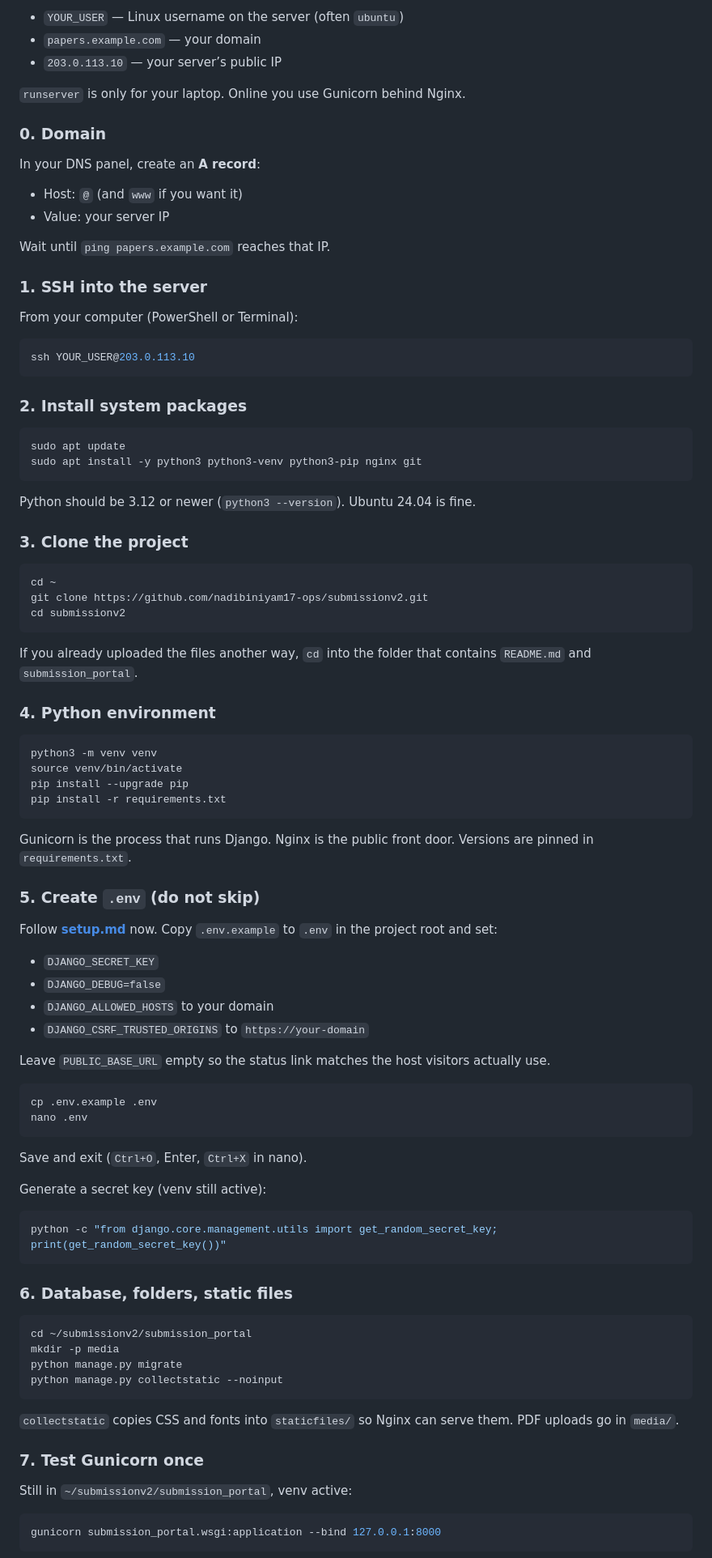
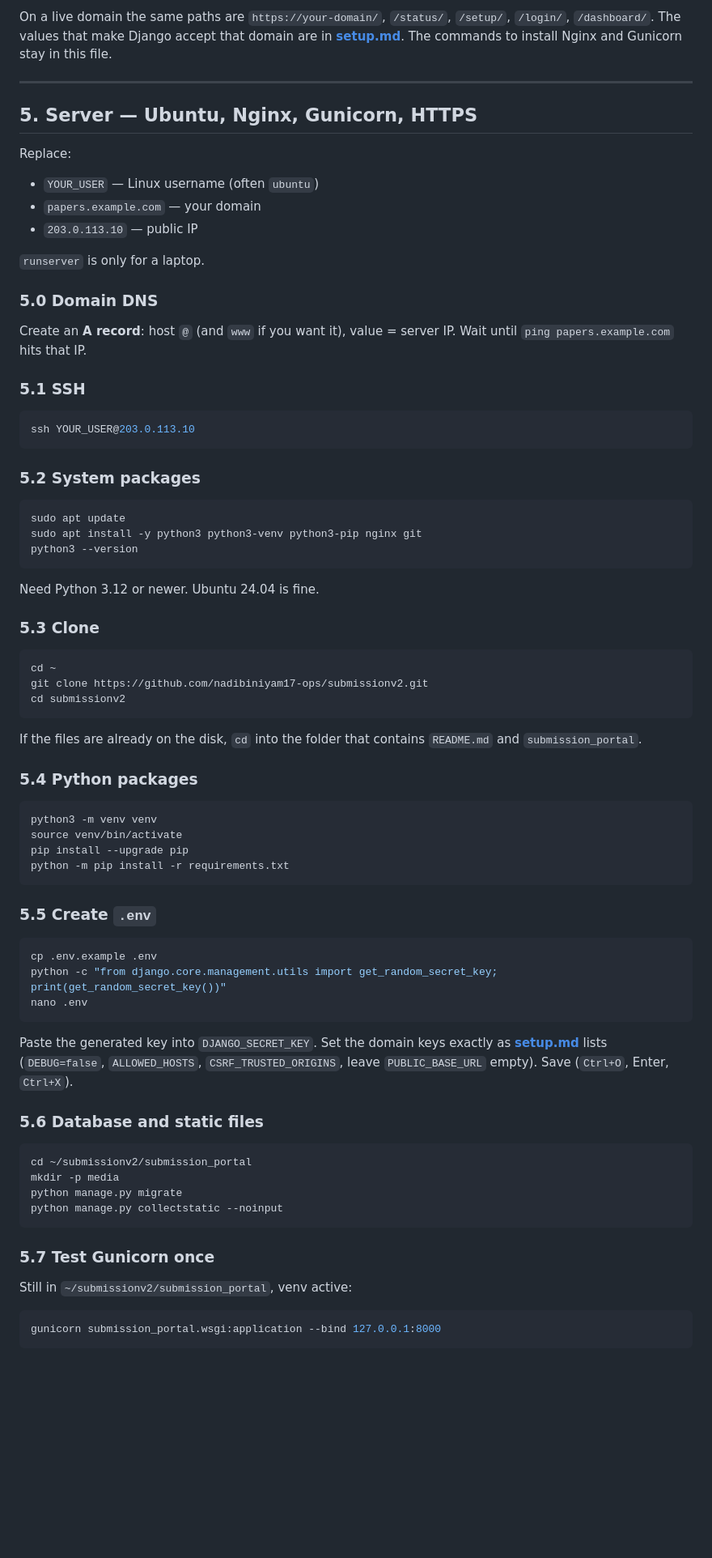
Before and after one commit to nadibiniyam17-ops/submissionv2, a Markdown page: README.md, the part around one of its changes. Shown at 81% size. Drawn GitHub-style; blank space fills up the shorter version.

````diff
--- a/README.md
+++ b/README.md
@@ -138,37 +151,39 @@ This is a full command set for a typical VPS (Ubuntu 22.04 or 24.04), a domain n
 
-- `YOUR_USER` — Linux username on the server (often `ubuntu`)
+On a live domain the same paths are `https://your-domain/`, `/status/`, `/setup/`, `/login/`, `/dashboard/`. The values that make Django accept that domain are in **[setup.md](setup.md)**. The commands to install Nginx and Gunicorn stay in this file.
+
+---
+
+## 5. Server — Ubuntu, Nginx, Gunicorn, HTTPS
+
+Replace:
+
+- `YOUR_USER` — Linux username (often `ubuntu`)
 - `papers.example.com` — your domain
-- `203.0.113.10` — your server’s public IP
+- `203.0.113.10` — public IP
 
-`runserver` is only for your laptop. Online you use Gunicorn behind Nginx.
+`runserver` is only for a laptop.
 
-### 0. Domain
+### 5.0 Domain DNS
 
-In your DNS panel, create an **A record**:
+Create an **A record**: host `@` (and `www` if you want it), value = server IP. Wait until `ping papers.example.com` hits that IP.
 
-- Host: `@` (and `www` if you want it)
-- Value: your server IP
-
-Wait until `ping papers.example.com` reaches that IP.
-
-### 1. SSH into the server
-
-From your computer (PowerShell or Terminal):
+### 5.1 SSH
 
 ```bash
 ssh YOUR_USER@203.0.113.10
 ```
 
-### 2. Install system packages
+### 5.2 System packages
 
 ```bash
 sudo apt update
 sudo apt install -y python3 python3-venv python3-pip nginx git
+python3 --version
 ```
 
-Python should be 3.12 or newer (`python3 --version`). Ubuntu 24.04 is fine.
+Need Python 3.12 or newer. Ubuntu 24.04 is fine.
 
-### 3. Clone the project
+### 5.3 Clone
 
 ```bash
 cd ~
@@ -176,44 +191,28 @@ git clone https://github.com/nadibiniyam17-ops/submissionv2.git
 cd submissionv2
 ```
 
-If you already uploaded the files another way, `cd` into the folder that contains `README.md` and `submission_portal`.
+If the files are already on the disk, `cd` into the folder that contains `README.md` and `submission_portal`.
 
-### 4. Python environment
+### 5.4 Python packages
 
 ```bash
 python3 -m venv venv
 source venv/bin/activate
 pip install --upgrade pip
-pip install -r requirements.txt
+python -m pip install -r requirements.txt
 ```
 
-Gunicorn is the process that runs Django. Nginx is the public front door. Versions are pinned in `requirements.txt`.
-
-### 5. Create `.env` (do not skip)
-
-Follow **[setup.md](setup.md)** now. Copy `.env.example` to `.env` in the project root and set:
-
-- `DJANGO_SECRET_KEY`
-- `DJANGO_DEBUG=false`
-- `DJANGO_ALLOWED_HOSTS` to your domain
-- `DJANGO_CSRF_TRUSTED_ORIGINS` to `https://your-domain`
-
-Leave `PUBLIC_BASE_URL` empty so the status link matches the host visitors actually use.
+### 5.5 Create `.env`
 
 ```bash
 cp .env.example .env
+python -c "from django.core.management.utils import get_random_secret_key; print(get_random_secret_key())"
 nano .env
 ```
 
-Save and exit (`Ctrl+O`, Enter, `Ctrl+X` in nano).
+Paste the generated key into `DJANGO_SECRET_KEY`. Set the domain keys exactly as **[setup.md](setup.md)** lists (`DEBUG=false`, `ALLOWED_HOSTS`, `CSRF_TRUSTED_ORIGINS`, leave `PUBLIC_BASE_URL` empty). Save (`Ctrl+O`, Enter, `Ctrl+X`).
 
-Generate a secret key (venv still active):
-
-```bash
-python -c "from django.core.management.utils import get_random_secret_key; print(get_random_secret_key())"
-```
-
-### 6. Database, folders, static files
+### 5.6 Database and static files
 
 ```bash
 cd ~/submissionv2/submission_portal
@@ -222,9 +221,7 @@ python manage.py migrate
 python manage.py collectstatic --noinput
 ```
 
-`collectstatic` copies CSS and fonts into `staticfiles/` so Nginx can serve them. PDF uploads go in `media/`.
-
-### 7. Test Gunicorn once
+### 5.7 Test Gunicorn once
 
 Still in `~/submissionv2/submission_portal`, venv active:
 
````
Also changed, not shown: other parts of README.md (+107 -130 lines), setup.md (+97 -84 lines).
